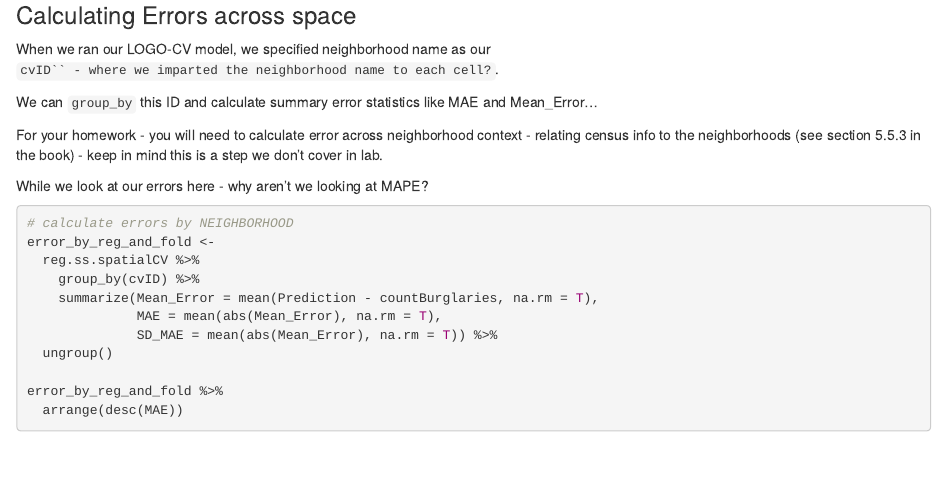
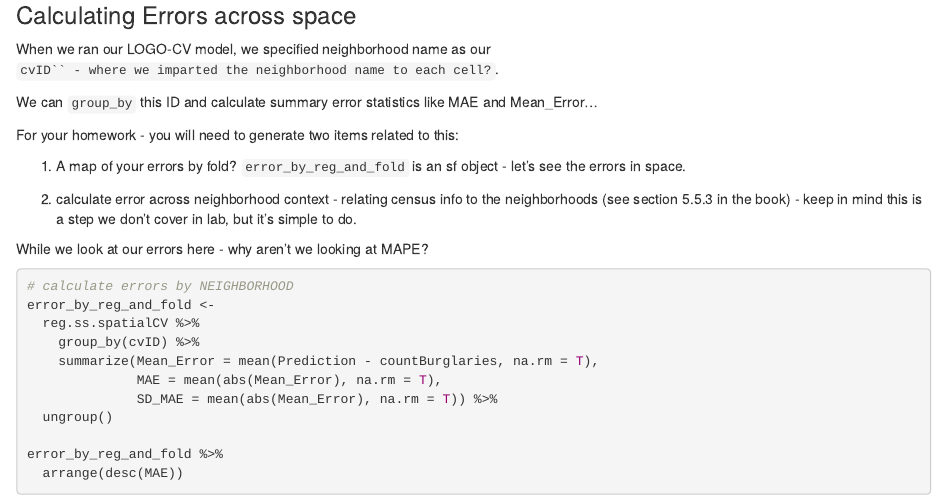
Before and after one commit to mafichman/musa_5080_2024, an R Markdown document (Week_6/Pred_poling_lab.Rmd): the page in a window 1100 px wide, from 11830 px down. The pictures show the output file Week_6/Pred_poling_lab.html that the author committed with the source, opened offline.

Commit message:
more week 6 updates

```diff
--- a/Week_6/Pred_poling_lab.Rmd
+++ b/Week_6/Pred_poling_lab.Rmd
@@ -477,7 +477,11 @@ When we ran our LOGO-CV model, we specified neighborhood name as our `cvID`` - w
 
 We can `group_by` this ID and calculate summary error statistics like MAE and Mean_Error...
 
-For your homework - you will need to calculate error across neighborhood context - relating census info to the neighborhoods (see section 5.5.3 in the book) - keep in mind this is a step we don't cover in lab.
+For your homework - you will need to generate two items related to this:
+
+1. A map of your errors by fold? `error_by_reg_and_fold` is an sf object - let's see the errors in space.
+
+2. calculate error across neighborhood context - relating census info to the neighborhoods (see section 5.5.3 in the book) - keep in mind this is a step we don't cover in lab, but it's simple to do.
 
 While we look at our errors here - why aren't we looking at MAPE?
 
```
Also changed, not shown: Week_6/Pred_poling_lab.html, Week_6/Pred_poling_lab.Rmd (1 more changed lines).
